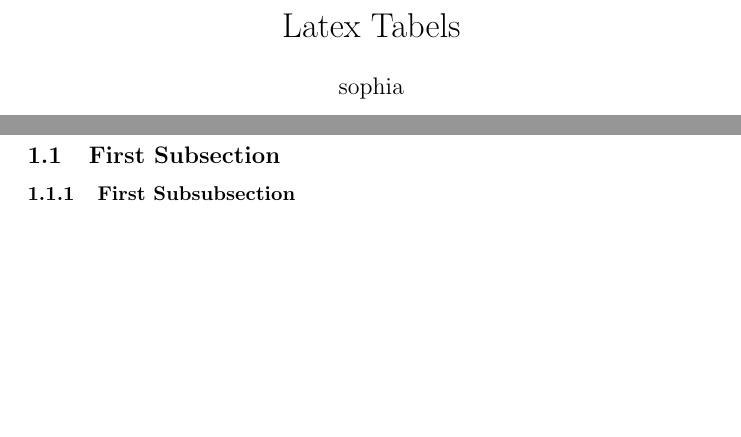
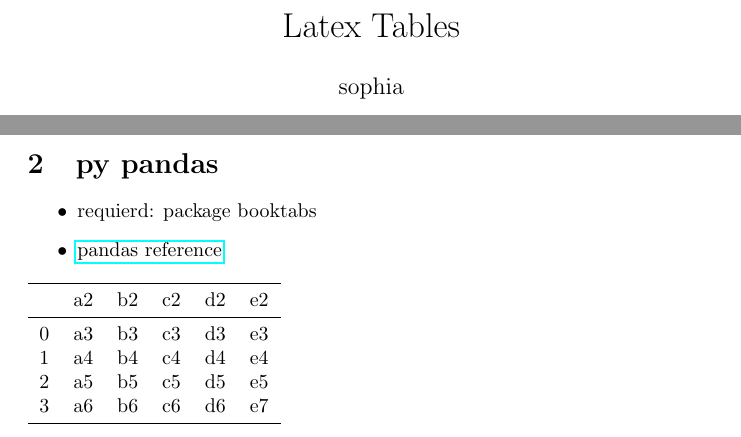
Before and after one commit to phie73/ExcelToLatexTable, a LaTeX problem sheet (example.tex): two parts of the page, joined at a grey line, cut so that both start at the same text, the shorter picture padded with empty space. Compiled offline with pdfLaTeX.

Commit message:
added option pandas datafrane.to_latex

```diff
--- a/example.tex
+++ b/example.tex
@@ -1,12 +1,13 @@
 \documentclass[10pt]{article}
 
-\title{Latex Tabels}
+\title{Latex Tables}
 \date{}
 \author{sophia}
 
 %packages
 \usepackage{csvsimple}
 \usepackage{hyperref}
+\usepackage{booktabs}
 
 \begin{document}
 
@@ -20,7 +21,21 @@
 \end{itemize}
 % \csvautotabular{csvfile.csv}
 \csvautotabular{/home/sophia/ExcelToLatexTable/csvfile.csv}
-\subsection{First Subsection}
-\subsubsection{First Subsubsection}
+
+\section{py pandas}
+\begin{itemize}
+    \item requierd: package booktabs
+    \item \href{https://pandas.pydata.org/pandas-docs/stable/reference/api/pandas.DataFrame.to_latex.html}{pandas reference}
+\end{itemize}
+\begin{tabular}{llllll}
+    \toprule
+    {} &  a2 &  b2 &  c2 &  d2 &  e2 \\
+    \midrule
+    0 &  a3 &  b3 &  c3 &  d3 &  e3 \\
+    1 &  a4 &  b4 &  c4 &  d4 &  e4 \\
+    2 &  a5 &  b5 &  c5 &  d5 &  e5 \\
+    3 &  a6 &  b6 &  c6 &  d6 &  e7 \\
+    \bottomrule
+    \end{tabular}
 
 \end{document}
```
Also changed, not shown: example.pdf, 2 other files.
